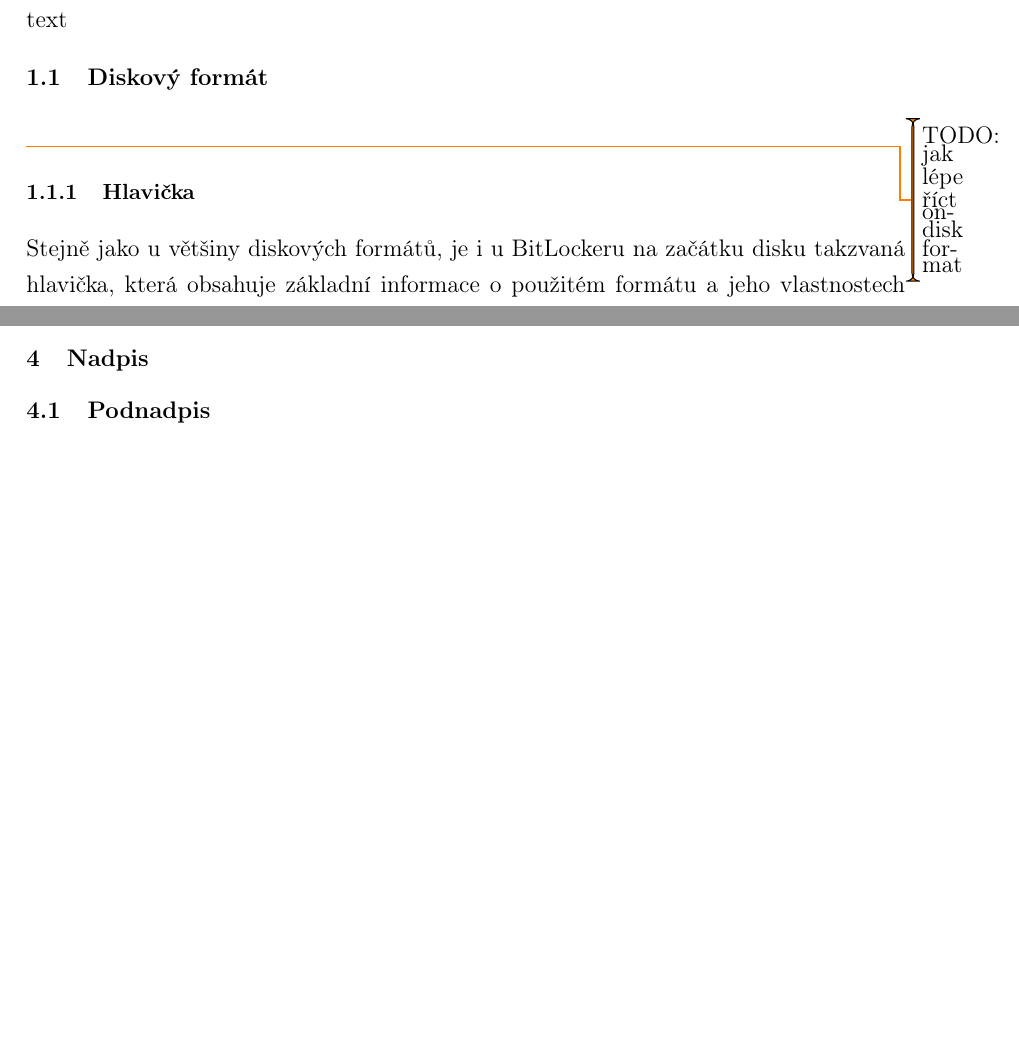
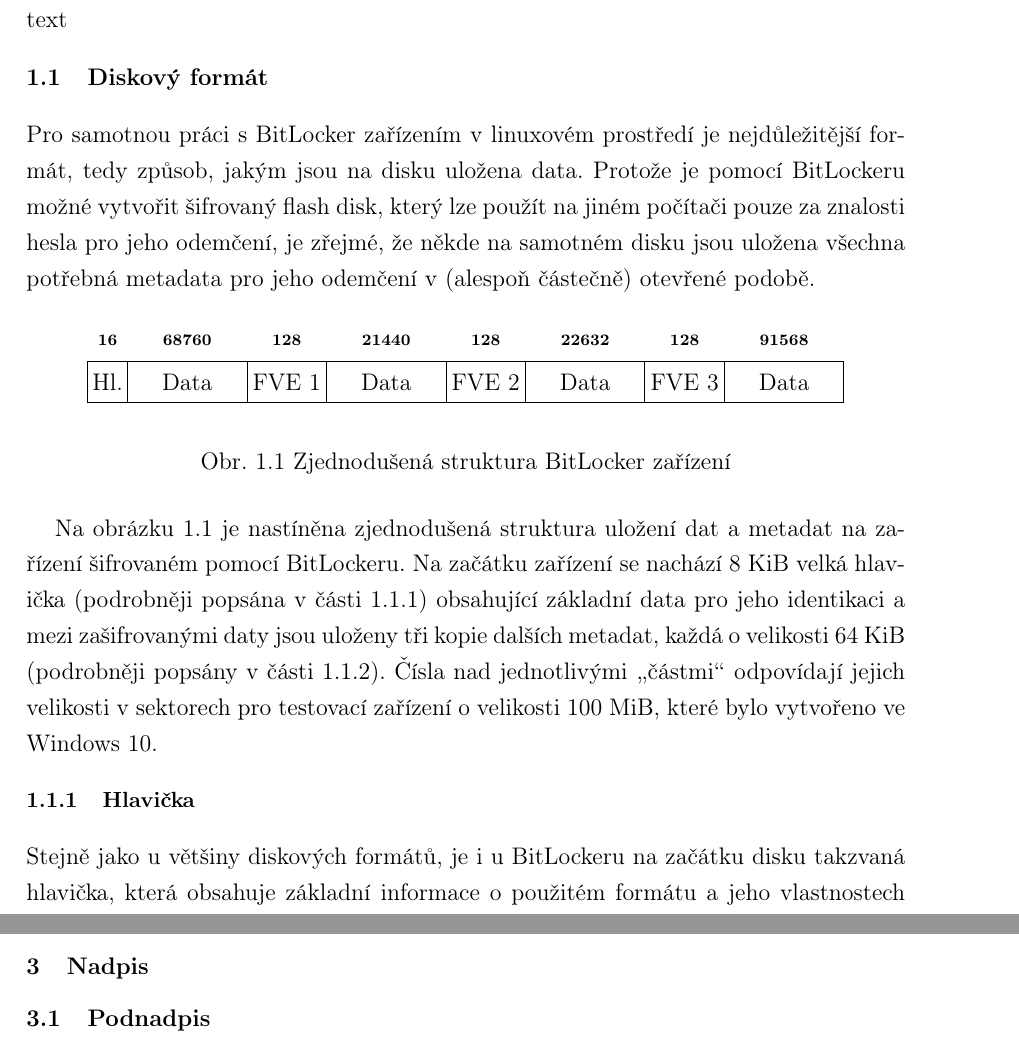
Before and after one commit to vojtechtrefny/thesis, a LaTeX document (text/prace.tex, which reads text/tex/text.tex): two parts of pages 10 and 22 of 29, joined at a grey line, cut so that both start at the same text, the shorter picture padded with empty space. The pictures show the PDF file text/prace.pdf that the author committed with the source.

Commit message:
text: Add basic introduction for the on-disk format section

```diff
--- a/text/tex/text.tex
+++ b/text/tex/text.tex
@@ -17,9 +17,36 @@
 
 \n{2}{Diskový formát}
 
-\todo{TODO: jak lépe říct on-disk format}
+Pro samotnou práci s BitLocker zařízením v linuxovém prostředí je nejdůležitější formát, tedy způsob, jakým jsou na disku uložena data. Protože je pomocí BitLockeru možné vytvořit šifrovaný flash disk, který lze použít na jiném počítači pouze za znalosti hesla pro jeho odemčení, je zřejmé, že někde na samotném disku jsou uložena všechna potřebná metadata pro jeho odemčení v (alespoň částečně) otevřené podobě.
 
-\n{3}{Hlavička}
+\begin{figure}[h]
+		\centering
+		\captionsetup{width=0.65\linewidth}
+		\begin{bytefield}[bitwidth=1.7em]{24}
+		  \bithead{1}{16} &
+		  \bithead{3}{68760} &
+		  \bithead{2}{128} &
+		  \bithead{3}{21440} &
+		  \bithead{2}{128} &
+		  \bithead{3}{22632} &
+		  \bithead{2}{128} &
+		  \bithead{3}{91568}\\
+		  \bitbox{1}{Hl.} &
+		  \bitbox{3}{Data} &
+		  \bitbox{2}{FVE 1} &
+		  \bitbox{3}{Data} &
+		  \bitbox{2}{FVE 2} &
+		  \bitbox{3}{Data} &
+		  \bitbox{2}{FVE 3} &
+		  \bitbox{3}{Data} & \\
+		\end{bytefield}
+		\caption{Zjednodušená struktura BitLocker zařízení}
+		\label{fig:bitlocker-device}
+\end{figure}
+
+Na obrázku \ref{fig:bitlocker-device} je nastíněna zjednodušená struktura uložení dat a metadat na zařízení šifrovaném pomocí BitLockeru. Na začátku zařízení se nachází 8 KiB velká hlavička (podrobněji popsána v části \ref{sec:header}) obsahující základní data pro jeho identikaci a mezi zašifrovanými daty jsou uloženy tři kopie dalších metadat, každá o velikosti 64 KiB (podrobněji popsány v části \ref{sec:fve-metadata}). Čísla nad jednotlivými \uv{částmi} odpovídají jejich velikosti v sektorech pro testovací zařízení o velikosti 100 MiB, které bylo vytvořeno ve Windows 10.
+
+\n{3}{Hlavička}\label{sec:header}
 
 Stejně jako u většiny diskových formátů, je i u BitLockeru na začátku disku takzvaná hlavička, která obsahuje základní informace o použitém formátu a jeho vlastnostech a také k jeho rychlé identifikaci. BitLocker hlavička zabírá celkem 512 bajtů a je u ní patrná inspirace u souborového systému NTFS. V tabulce \ref{tab:bitlocker-header} jsou zobrazeny jednotlivé (známé\footnote{Struktura formátu BitLocker není společností Microsoft nikde veřejně zcela kompletně zdokumentována, význam jednotlivých položek tedy nemusí být vždy přesně znám.}) položky hlavičky BitLockeru a pro srovnání také stejné položky v hlavičce souborového systému NTFS.
 
```
Also changed, not shown: text/tex/UTB.tex (+2 -0 lines), text/prace.pdf, text/tex/text.tex (2 more changed lines).
